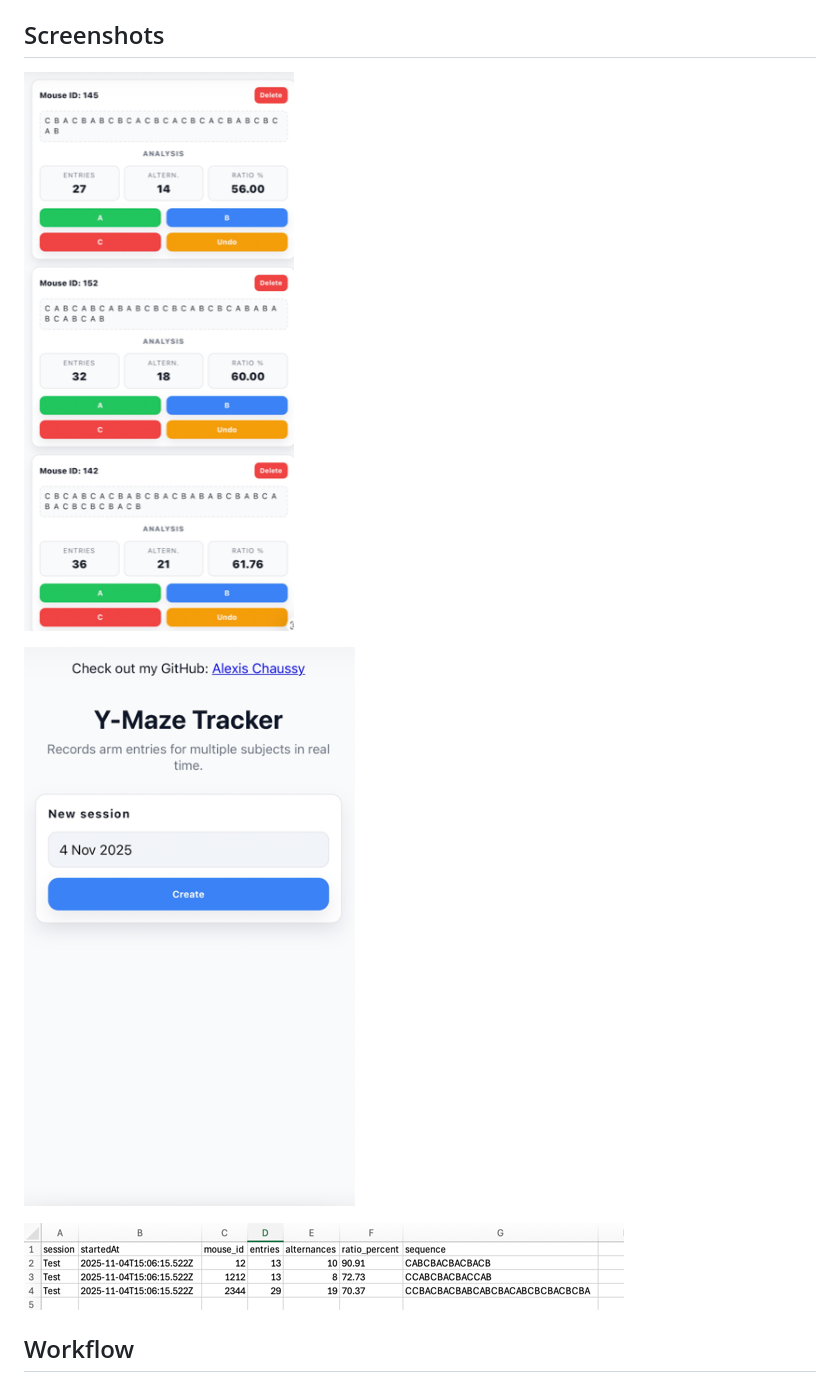
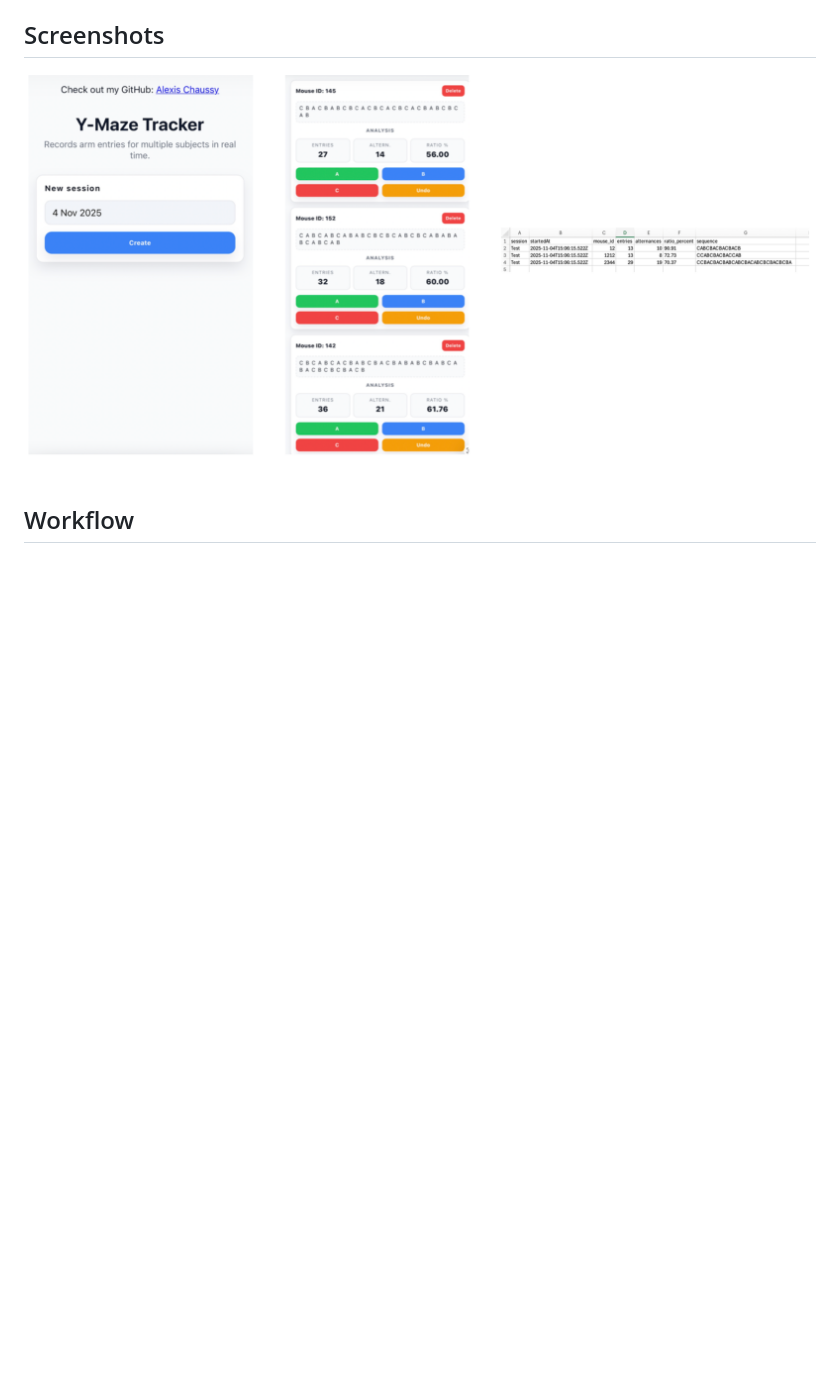
Before and after one commit to BacilleX/Ymaze-tracker-pwa, a Markdown page: README.md, the part around the change. Rendered like a GitHub page; pictures changed too: assets/1.png (added), assets/cards-overview.png (deleted), assets/csv-export.png (deleted); blank space fills up the shorter version.

```diff
--- a/README.md
+++ b/README.md
@@ -21,11 +21,7 @@ Live application / installable PWA: https://bacillex.github.io/Ymaze-tracker-pwa
 
 ## Screenshots
 
-![Home screen](assets/home-screen.png)
-
-![Per-subject cards](assets/cards-overview.png)
-
-![CSV export sample](assets/csv-export.png)
+![Home screen](assets/1.png)
 
 ## Workflow
 1. Before the experiment day, visit the website once on the device you will use; this caches the app so you can simply reopen the same URL later even if the building Wi‑Fi is unavailable.
```
